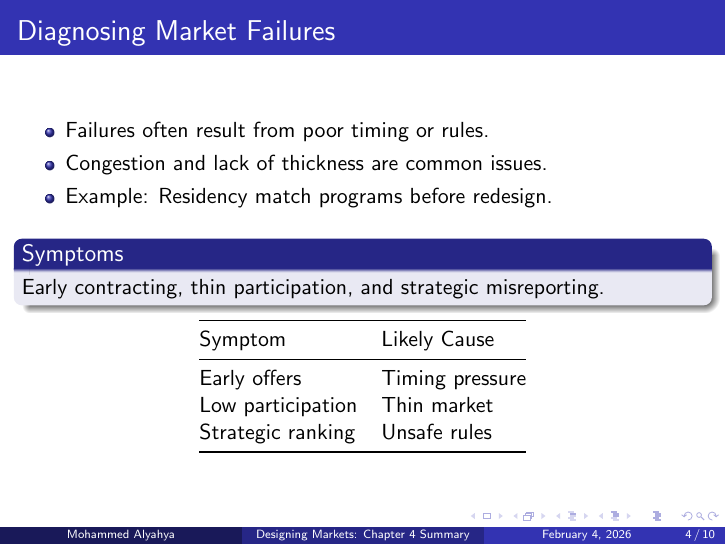
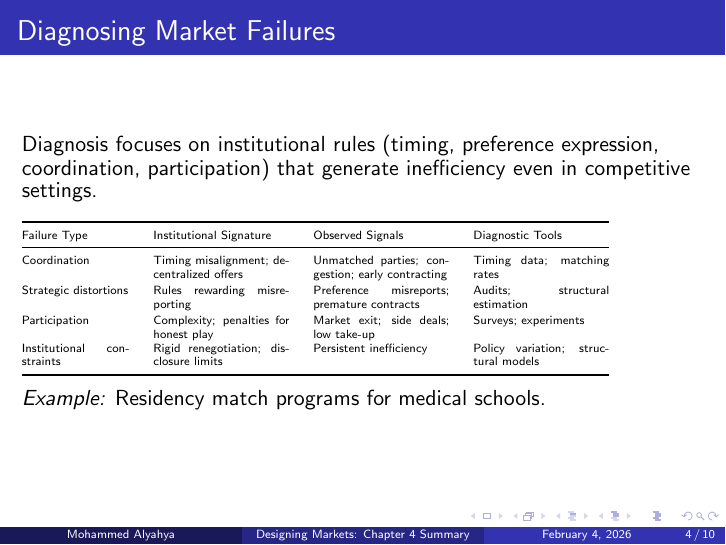
Before and after one commit to MAlyahya1/market-design-psets, LaTeX slides (problem_set_01/presentation.tex): page 4 of 10. Compiled offline with pdfLaTeX.

Commit message:
Add Diagnosing Market Failures slide

```diff
--- a/problem_set_01/presentation.tex
+++ b/problem_set_01/presentation.tex
@@ -50,26 +50,25 @@
 
 % Slide 4: Diagnosing Market Failures
 \begin{frame}{Diagnosing Market Failures}
-    \begin{itemize}
-        \item Failures often result from poor timing or rules.
-        \item Congestion and lack of thickness are common issues.
-        \item Example: Residency match programs before redesign.
-    \end{itemize}
-    \vspace{0.4em}
-    \begin{block}{Symptoms}
-        Early contracting, thin participation, and strategic misreporting.
-    \end{block}
-    \vspace{0.2em}
-    \centering
-    \begin{tabular}{@{}ll@{}}
+    Diagnosis focuses on institutional rules (timing, preference expression, coordination, participation) that generate inefficiency even in competitive settings.
+    \vspace{0.8em}
+    \tiny
+    \\
+    \begin{tabular}{@{}p{1.9cm}p{2.4cm}p{2.4cm}p{2.4cm}@{}}
         \toprule
-        Symptom & Likely Cause \\
+        Failure Type & Institutional Signature & Observed Signals & Diagnostic Tools \\
         \midrule
-        Early offers & Timing pressure \\
-        Low participation & Thin market \\
-        Strategic ranking & Unsafe rules \\
+        Coordination & Timing misalignment; decentralized offers & Unmatched parties; congestion; early contracting & Timing data; matching rates \\[0.15em]
+        Strategic distortions & Rules rewarding misreporting & Preference misreports; premature contracts & Audits; structural estimation \\[0.15em]
+        Participation & Complexity; penalties for honest play & Market exit; side deals; low take-up & Surveys; experiments \\[0.15em]
+        Institutional constraints & Rigid renegotiation; disclosure limits & Persistent inefficiency & Policy variation; structural models \\
         \bottomrule
     \end{tabular}
+    \vspace{1em}
+    \raggedright
+    \normalsize
+    \\
+    \textit{Example:} Residency match programs for medical schools.
 \end{frame}
 
 % Slide 5: Real-World Applications
```
